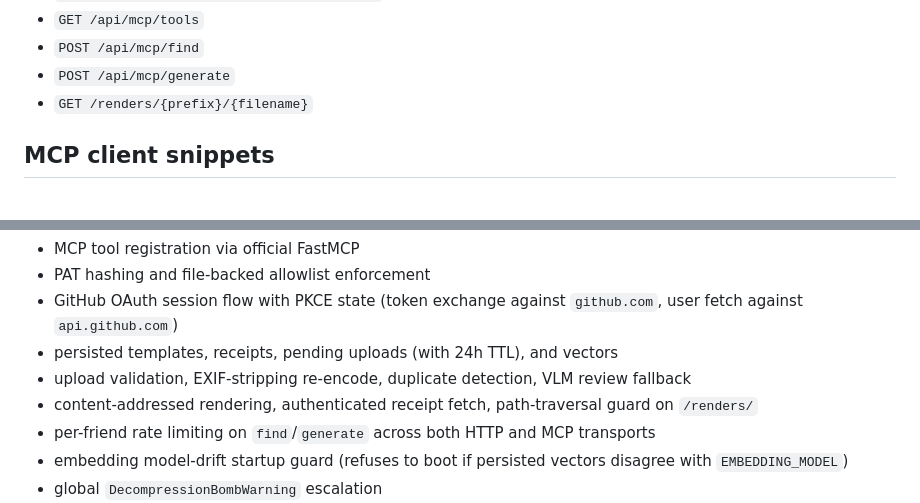
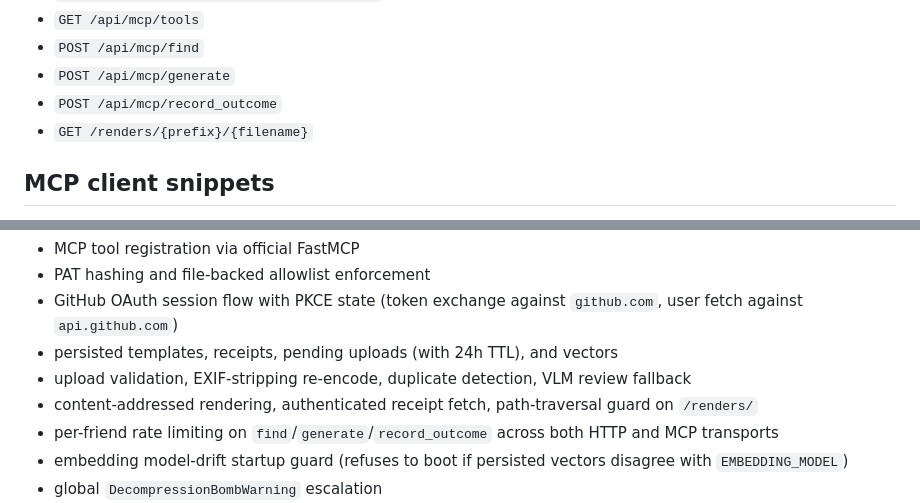
Before and after one commit to ching-kuo/meme-mcp, a Markdown page: README.md, 2 parts joined by grey strips. Rendered like a GitHub page.

```diff
--- a/README.md
+++ b/README.md
@@ -60,6 +60,7 @@ Useful routes:
 - `GET /api/mcp/tools`
 - `POST /api/mcp/find`
 - `POST /api/mcp/generate`
+- `POST /api/mcp/record_outcome`
 - `GET /renders/{prefix}/{filename}`
 
 ## MCP client snippets
@@ -110,7 +111,7 @@ Implemented:
 - persisted templates, receipts, pending uploads (with 24h TTL), and vectors
 - upload validation, EXIF-stripping re-encode, duplicate detection, VLM review fallback
 - content-addressed rendering, authenticated receipt fetch, path-traversal guard on `/renders/`
-- per-friend rate limiting on `find`/`generate` across both HTTP and MCP transports
+- per-friend rate limiting on `find`/`generate`/`record_outcome` across both HTTP and MCP transports
 - embedding model-drift startup guard (refuses to boot if persisted vectors disagree with `EMBEDDING_MODEL`)
 - global `DecompressionBombWarning` escalation
 - web browse/search/preview routes
```
Also changed, not shown: docs/ARCHITECTURE.md (+12 -0 lines).
